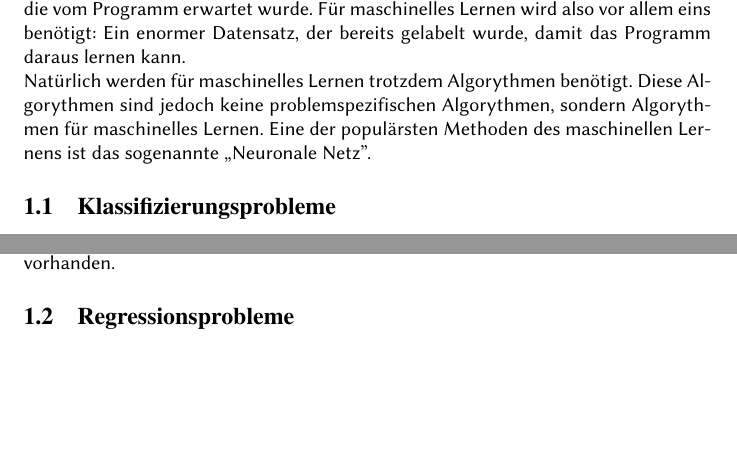
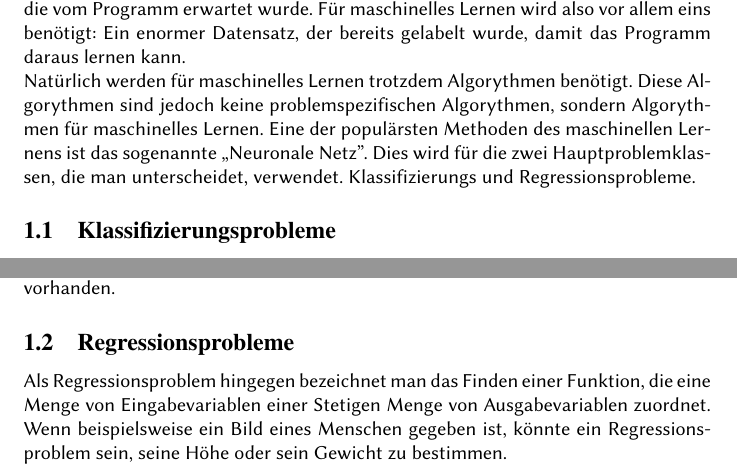
Before and after one commit to CDaut/pytorch-ai, a LaTeX document (doc/Grundlagen_des_maschinellen_lernens.tex): two parts of pages 4 and 5 of 22, joined at a grey line, cut so that both start at the same text, the shorter picture padded with empty space. Compiled offline with pdfLaTeX.

Commit message:
Began regression chapter

```diff
--- a/doc/Grundlagen_des_maschinellen_lernens.tex
+++ b/doc/Grundlagen_des_maschinellen_lernens.tex
@@ -46,7 +46,7 @@ Die wohl bekannteste und am häufigsten zitierte Definiton des maschinellen Lern
 	\end{flushright}
 \end{quote}
 Beim maschinellen lernen werden Computer also nicht mit einem bestimmten Algorythmus programmiert um eine Aufgabe zu lösen, sondern lernen eigenständig diese Aufgabe zu bewältigen. Dies geschieht zumeist, indem das Programm aus einer großen, bereits \glqq gelabelten'', Datenmenge mit Hilfe bestimmter Methoden, die im Folgenden weiter erläutert werden sollen, lernt, gewisse Muster abzuleiten um eine ähnliche Datenmenge selber \glqq labeln'' zu können.  Als Label bezeichent man in diesem Fall die gewünschte Ausgabe des Programmes. Dies kann beispielsweise eine Klassifikation sein. Soll das Programm etwa handgeschriebene Ziffern erkennen können, so bezeichnet man das (bearbeitete) Bild der Ziffer als \glqq Input Verctor'' und die Information welche Ziffer der Copmputer hätte erkennen sollen, als \glqq Label ''. Soll jedoch maschinell erlernt werden, ein simuliertes Auto zu fahren, so bestünde der Input Vector aus Sensorinformationen und das Label würde aussagen, in welche Richtung das Lenkrad hätte gedreht werden sollen, wie viel Gas das Programm hätte geben sollen oder andere Steuerungsinformationen. Der Input Vector ist also immer die Eingabe, die der Computer erhält um daraus zu lernen und das Label ist die richtige Antwort, die vom Programm erwartet wurde. Für maschinelles Lernen wird also vor allem eins benötigt: Ein enormer Datensatz, der bereits gelabelt wurde, damit das Programm daraus lernen kann.\newline
-Natürlich werden für maschinelles Lernen trotzdem Algorythmen benötigt. Diese Algorythmen sind jedoch keine problemspezifischen Algorythmen, sondern Algorythmen für maschinelles Lernen. Eine der populärsten Methoden des maschinellen Lernens ist das sogenannte \glqq Neuronale Netz''.
+Natürlich werden für maschinelles Lernen trotzdem Algorythmen benötigt. Diese Algorythmen sind jedoch keine problemspezifischen Algorythmen, sondern Algorythmen für maschinelles Lernen. Eine der populärsten Methoden des maschinellen Lernens ist das sogenannte \glqq Neuronale Netz''. Dies wird für die zwei Hauptproblemklassen, die man unterscheidet, verwendet. Klassifizierungs und Regressionsprobleme.
 \subsection{Klassifizierungsprobleme}
 Als Klassifizierfung bezeichnet man das Finden einer Funktion, die eine Menge von Eingabevariablen zu einer diskreten Menge von Ausgabevariablen, die auch als Klassen oder Labels bezeichnet werden, zuordnet. Dies kann beispielsweise das Erkennen von Mail Spam sein. Die Eingabevariablen sind die E-Mails und sie sollen den zwei Klassen \glqq Spam'' und \glqq nicht Spam'' zugeortnet werden.\\
 Das in Dieser Arbeit gegebene Beispiel ist auch ein Klassifizierungsproblem. Die gegebenen Bilder von Ziffern sollen den zehn Klassen \glqq 0 bis 9'' zugeordnet werden. Die Bilder sind hier die Eingabevariablen und die Klassen null bis neun beschreibt die endliche Menge diskreter Labels.\\
@@ -60,6 +60,7 @@ Das Erste Beispiel würde man als \glqq Binärklassifizierung'' bezeichnen, da z
 \\
 Die zwei Klassen wären hier \glqq grün'' und \glqq blau''. Die Linie stellt die Klassengrenze dar, die die zwei Klassen unterscheidet. Es sind außerdem einige Ausreißer in den Daten vorhanden.
 \subsection{Regressionsprobleme}
+Als Regressionsproblem hingegen bezeichnet man das Finden einer Funktion, die eine Menge von Eingabevariablen einer Stetigen Menge von Ausgabevariablen zuordnet. Wenn beispielsweise ein Bild eines Menschen gegeben ist, könnte ein Regressionsproblem sein, seine Höhe oder sein Gewicht zu bestimmen.
 \subsection{Gefahren von maschinellem Lernen}
 \subsubsection{Eignung der Datensätze}
 \subsubsection{Overfitting}
```
Also changed, not shown: doc/Grundlagen_des_maschinellen_lernens.pdf, 5 other files.
